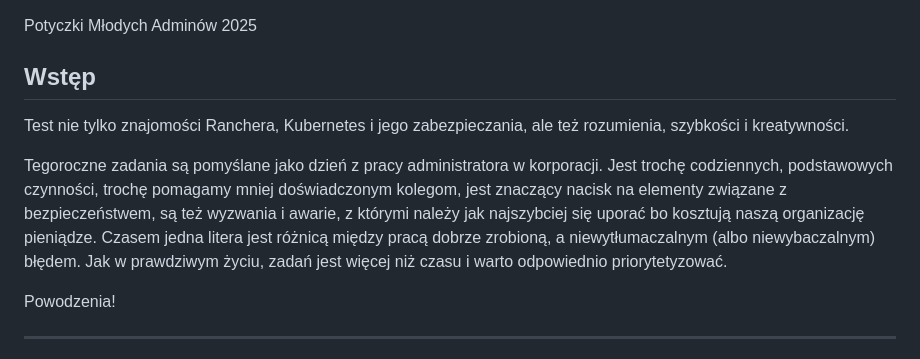
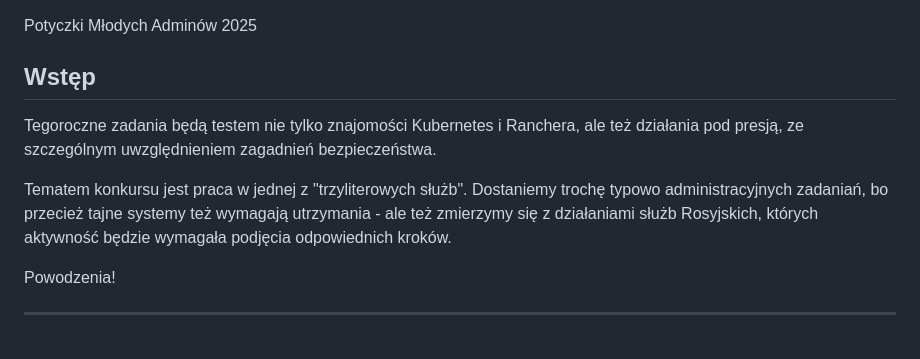
Before and after one commit to kwaskowiec/potyczki25, a Markdown page: README.md, the part around the change. Rendered like a GitHub page.

```diff
--- a/README.md
+++ b/README.md
@@ -2,9 +2,10 @@
 Potyczki Młodych Adminów 2025
 
 ## Wstęp
-Test nie tylko znajomości Ranchera, Kubernetes i jego zabezpieczania, ale też rozumienia, szybkości i kreatywności.
 
-Tegoroczne zadania są pomyślane jako dzień z pracy administratora w korporacji. Jest trochę codziennych, podstawowych czynności, trochę pomagamy mniej doświadczonym kolegom, jest znaczący nacisk na elementy związane z bezpieczeństwem, są też wyzwania i awarie, z którymi należy jak najszybciej się uporać bo kosztują naszą organizację pieniądze. Czasem jedna litera jest różnicą między pracą dobrze zrobioną, a niewytłumaczalnym (albo niewybaczalnym) błędem. Jak w prawdziwym życiu, zadań jest więcej niż czasu i warto odpowiednio priorytetyzować.
+Tegoroczne zadania będą testem nie tylko znajomości Kubernetes i Ranchera, ale też działania pod presją, ze szczególnym uwzględnieniem zagadnień bezpieczeństwa.
+
+Tematem konkursu jest praca w jednej z "trzyliterowych służb". Dostaniemy trochę typowo administracyjnych zadaniań, bo przecież tajne systemy też wymagają utrzymania - ale też zmierzymy się z działaniami służb Rosyjskich, których aktywność będzie wymagała podjęcia odpowiednich kroków.
 
 Powodzenia!
 
```
